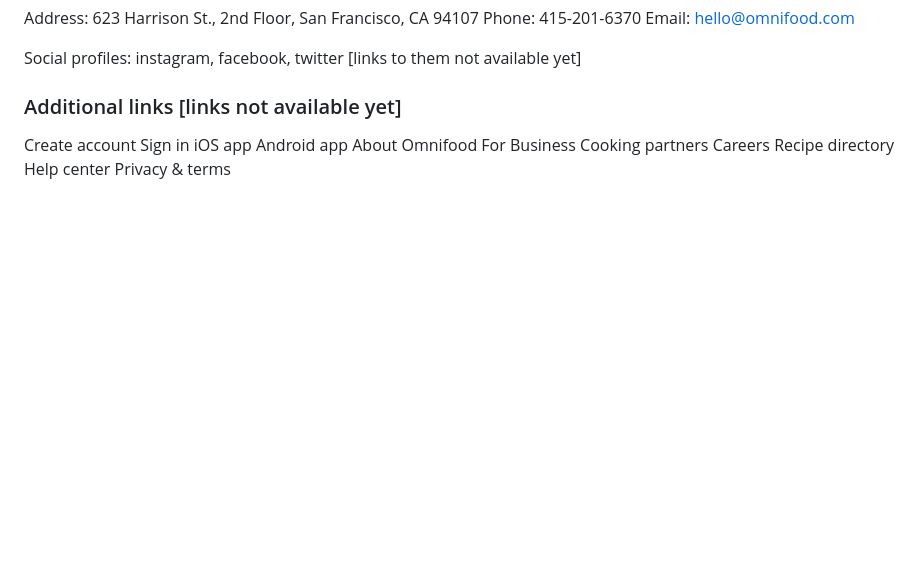
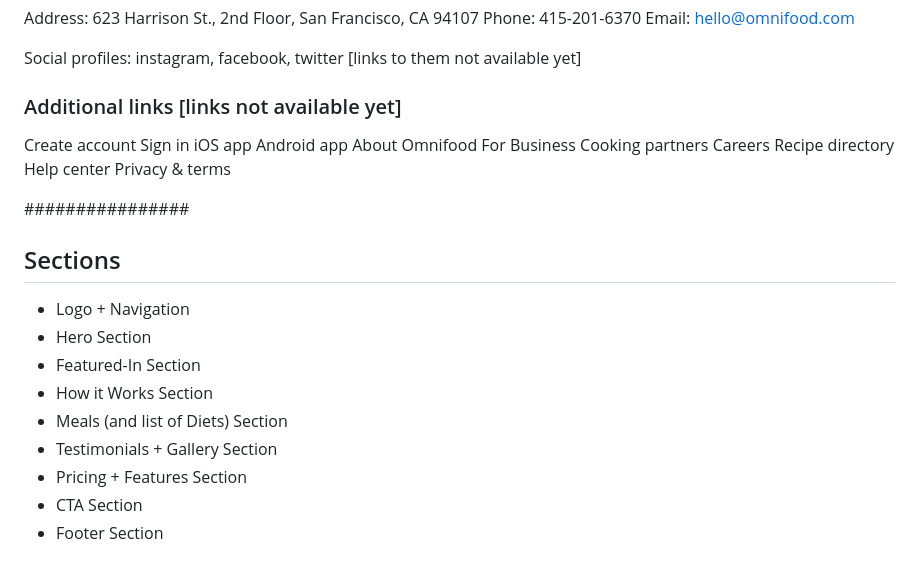
Before and after one commit to darkangel7863/Omnifood, a Markdown page: content/content.md, the part around the change. Drawn GitHub-style; blank space fills up the shorter version.

Commit message:
Planning the website Sections

```diff
--- a/content/content.md
+++ b/content/content.md
@@ -126,3 +126,17 @@ Careers
 Recipe directory
 Help center
 Privacy & terms
+
+################
+
+## Sections
+
+- Logo + Navigation
+- Hero Section
+- Featured-In Section
+- How it Works Section
+- Meals (and list of Diets) Section
+- Testimonials + Gallery Section
+- Pricing + Features Section
+- CTA Section
+- Footer Section
```
